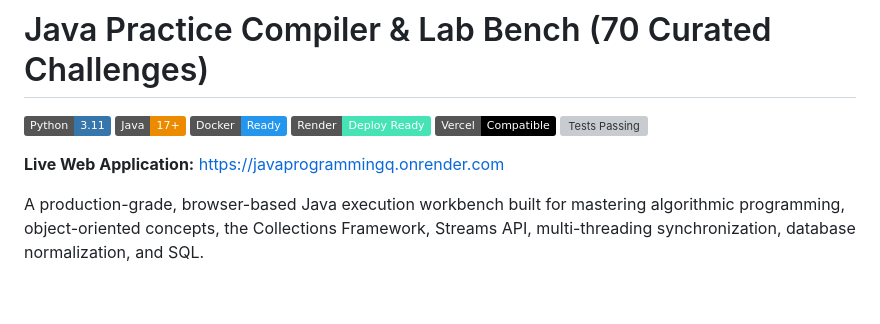
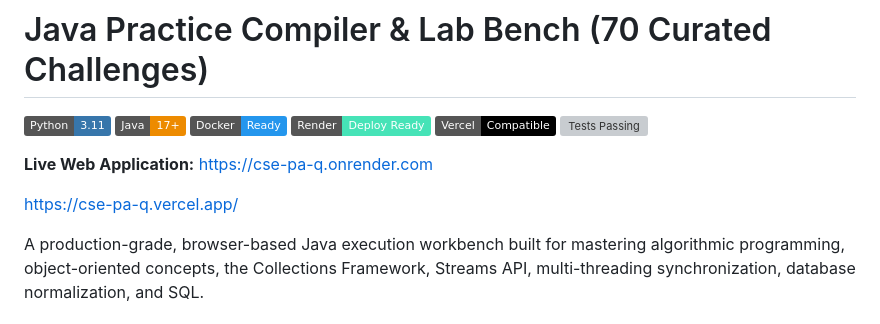
Before and after one commit to Saksham3392/CSE-PA-Q, a Markdown page: README.md, the part around the change. GitHub-like rendering; badges without logos; blank space fills up the shorter version; grey boxes are pictures that could not be loaded.

```diff
--- a/README.md
+++ b/README.md
@@ -7,7 +7,10 @@
 [![Vercel](https://img.shields.io/badge/Vercel-Compatible-000000?style=flat&logo=vercel&logoColor=white)](https://vercel.com)
 [![Tests Passing](https://img.shields.io/badge/Test%20Cases-70%2F70%20Passing-22c55e?style=flat)]()
 
-**Live Web Application:** [https://javaprogrammingq.onrender.com](https://javaprogrammingq.onrender.com)
+**Live Web Application:** [https://cse-pa-q.onrender.com](https://cse-pa-q.onrender.com)
+
+
+https://cse-pa-q.vercel.app/
 
 A production-grade, browser-based Java execution workbench built for mastering algorithmic programming, object-oriented concepts, the Collections Framework, Streams API, multi-threading synchronization, database normalization, and SQL.
 
```
